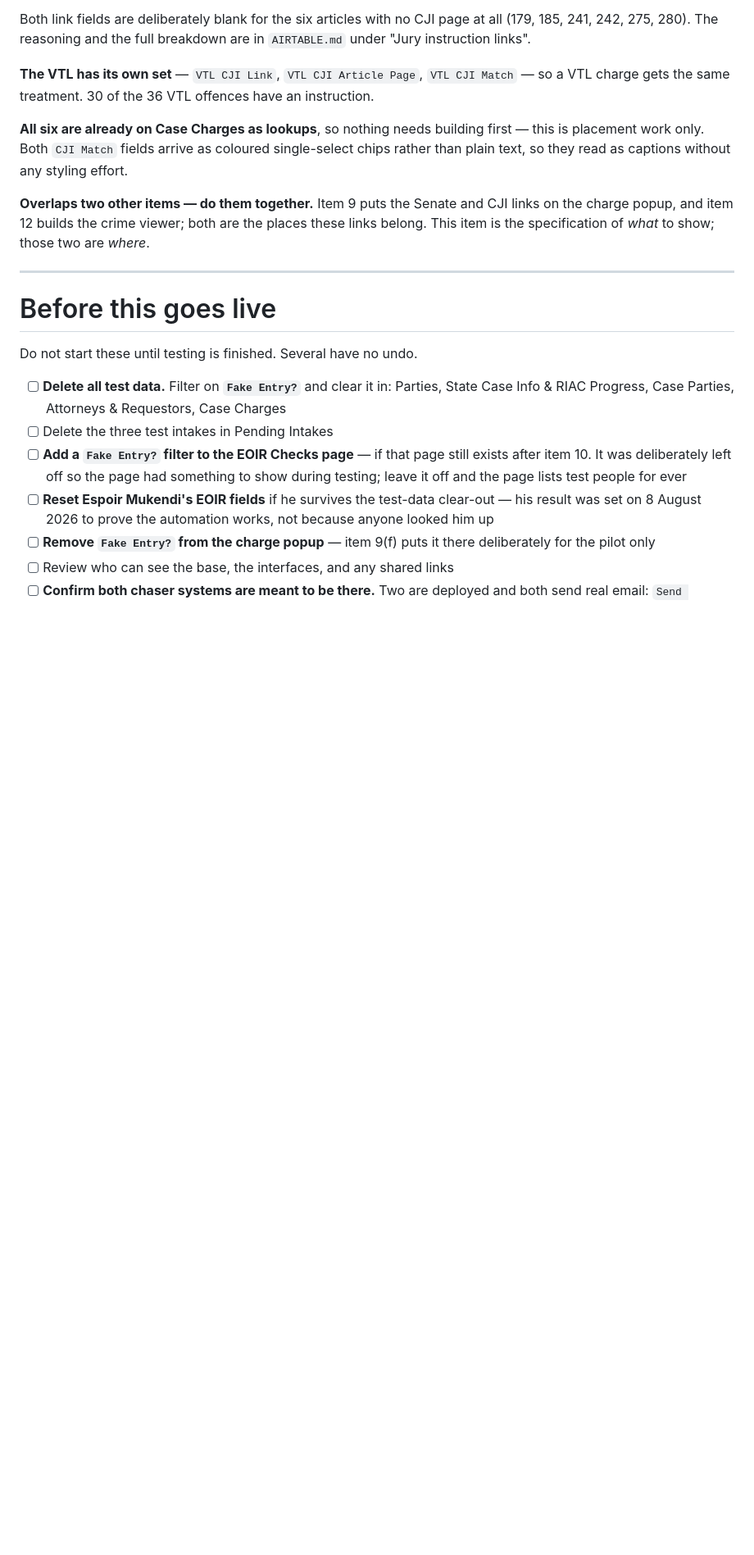
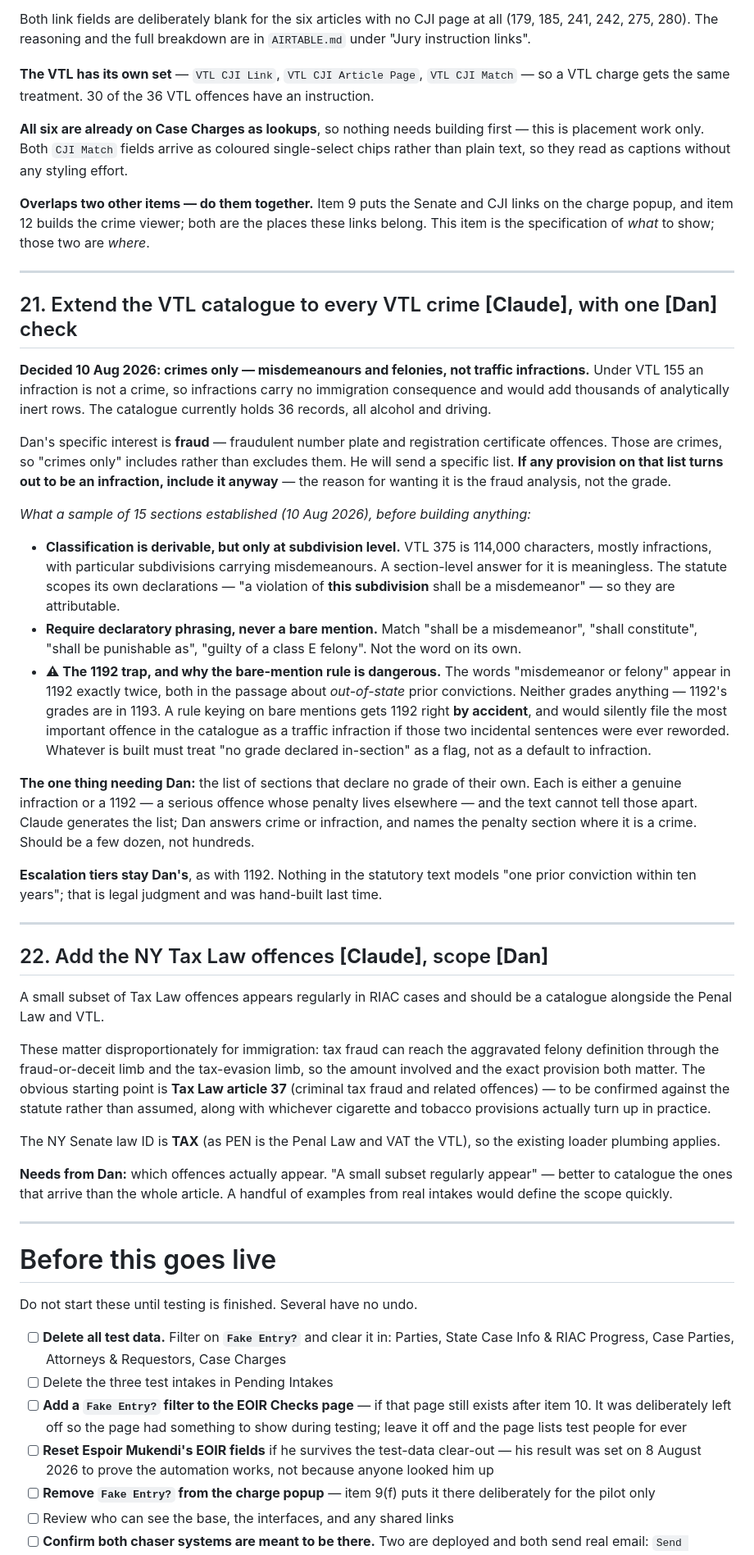
Before and after one commit to maildej/nyriac.com, a Markdown page: AIRTABLE-TODO.md, the part around the change. Shown at 82% size. Drawn GitHub-style; blank space fills up the shorter version.

Commit message:
Add the VTL crimes and NY Tax Law catalogue items
Two new to-do items, plus the findings from sampling 15 VTL sections so the
work does not have to be redone to learn them.

Item 21, extend the VTL to every crime. Dan decided 10 Aug 2026: crimes only,
no traffic infractions - under VTL 155 an infraction is not a crime, so they
carry no immigration consequence and would add thousands of inert rows. His
fraud interest (plates, registration certificates) is inside that scope rather
than excluded, with a standing exception to include anything on his list that
turns out to be an infraction.

Item 22, the NY Tax Law subset. Relevant out of proportion to its size because
tax fraud can reach the aggravated felony definition. Needs Dan to say which
offences actually arrive.

The sample also went into AIRTABLE.md, because it is a fact about the statute
rather than about this job: VTL classifications are derivable, but only at
subdivision level and only from declaratory phrasing. Recorded with the 1192
trap in full - the two mentions of "misdemeanor or felony" in 1192 are both
about out-of-state priors and grade nothing, so a bare-mention rule passes 1192
by luck and would file the most serious offence in the catalogue as a traffic
infraction if that wording ever changed.

Co-Authored-By: Claude Opus 5 <noreply@anthropic.com>

```diff
--- a/AIRTABLE-TODO.md
+++ b/AIRTABLE-TODO.md
@@ -431,6 +431,66 @@ This item is the specification of *what* to show; those two are *where*.
 
 ---
 
+## 21. Extend the VTL catalogue to every VTL crime  **[Claude]**, with one **[Dan]** check
+
+**Decided 10 Aug 2026: crimes only — misdemeanours and felonies, not traffic infractions.**
+Under VTL 155 an infraction is not a crime, so infractions carry no immigration consequence
+and would add thousands of analytically inert rows. The catalogue currently holds 36 records,
+all alcohol and driving.
+
+Dan's specific interest is **fraud** — fraudulent number plate and registration certificate
+offences. Those are crimes, so "crimes only" includes rather than excludes them. He will send
+a specific list. **If any provision on that list turns out to be an infraction, include it
+anyway** — the reason for wanting it is the fraud analysis, not the grade.
+
+*What a sample of 15 sections established (10 Aug 2026), before building anything:*
+
+- **Classification is derivable, but only at subdivision level.** VTL 375 is 114,000
+  characters, mostly infractions, with particular subdivisions carrying misdemeanours. A
+  section-level answer for it is meaningless. The statute scopes its own declarations —
+  "a violation of **this subdivision** shall be a misdemeanor" — so they are attributable.
+- **Require declaratory phrasing, never a bare mention.** Match "shall be a misdemeanor",
+  "shall constitute", "shall be punishable as", "guilty of a class E felony". Not the word
+  on its own.
+- **⚠ The 1192 trap, and why the bare-mention rule is dangerous.** The words "misdemeanor or
+  felony" appear in 1192 exactly twice, both in the passage about *out-of-state* prior
+  convictions. Neither grades anything — 1192's grades are in 1193. A rule keying on bare
+  mentions gets 1192 right **by accident**, and would silently file the most important
+  offence in the catalogue as a traffic infraction if those two incidental sentences were
+  ever reworded. Whatever is built must treat "no grade declared in-section" as a flag, not
+  as a default to infraction.
+
+**The one thing needing Dan:** the list of sections that declare no grade of their own. Each
+is either a genuine infraction or a 1192 — a serious offence whose penalty lives elsewhere —
+and the text cannot tell those apart. Claude generates the list; Dan answers crime or
+infraction, and names the penalty section where it is a crime. Should be a few dozen, not
+hundreds.
+
+**Escalation tiers stay Dan's**, as with 1192. Nothing in the statutory text models "one
+prior conviction within ten years"; that is legal judgment and was hand-built last time.
+
+---
+
+## 22. Add the NY Tax Law offences  **[Claude]**, scope **[Dan]**
+
+A small subset of Tax Law offences appears regularly in RIAC cases and should be a catalogue
+alongside the Penal Law and VTL.
+
+These matter disproportionately for immigration: tax fraud can reach the aggravated felony
+definition through the fraud-or-deceit limb and the tax-evasion limb, so the amount involved
+and the exact provision both matter. The obvious starting point is **Tax Law article 37**
+(criminal tax fraud and related offences) — to be confirmed against the statute rather than
+assumed, along with whichever cigarette and tobacco provisions actually turn up in practice.
+
+The NY Senate law ID is **TAX** (as PEN is the Penal Law and VAT the VTL), so the existing
+loader plumbing applies.
+
+**Needs from Dan:** which offences actually appear. "A small subset regularly appear" —
+better to catalogue the ones that arrive than the whole article. A handful of examples from
+real intakes would define the scope quickly.
+
+---
+
 # Before this goes live
 
 Do not start these until testing is finished. Several have no undo.
```
Also changed, not shown: AIRTABLE.md (+22 -0 lines).
